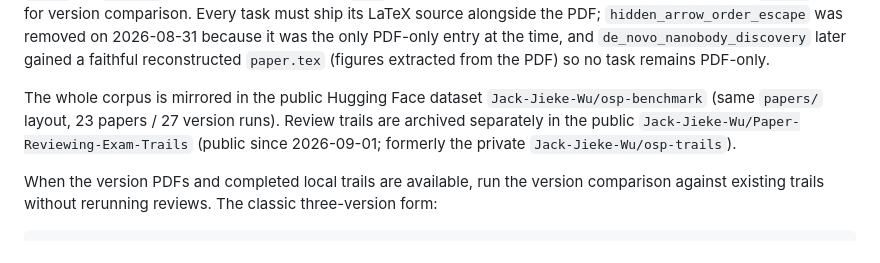
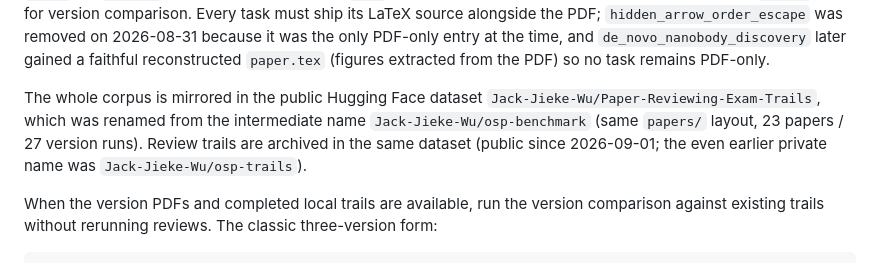
Before and after one commit to a-green-hand-jack/paper-review, a Markdown page: docs/OSP_FORK_WORKFLOW.md, the part around the change. Rendered like a GitHub page.

Commit message:
docs: clarify osp-benchmark is the former name of Paper-Reviewing-Exam-Trails

```diff
--- a/docs/OSP_FORK_WORKFLOW.md
+++ b/docs/OSP_FORK_WORKFLOW.md
@@ -111,10 +111,11 @@ because it was the only PDF-only entry at the time, and
 `paper.tex` (figures extracted from the PDF) so no task remains PDF-only.
 
 The whole corpus is mirrored in the public Hugging Face dataset
-`Jack-Jieke-Wu/osp-benchmark` (same `papers/` layout, 23 papers / 27 version
-runs). Review trails are archived separately in the public
-`Jack-Jieke-Wu/Paper-Reviewing-Exam-Trails` (public since 2026-09-01; formerly
-the private `Jack-Jieke-Wu/osp-trails`).
+`Jack-Jieke-Wu/Paper-Reviewing-Exam-Trails`, which was renamed from the
+intermediate name `Jack-Jieke-Wu/osp-benchmark` (same `papers/` layout, 23
+papers / 27 version runs). Review trails are archived in the same dataset
+(public since 2026-09-01; the even earlier private name was
+`Jack-Jieke-Wu/osp-trails`).
 
 When the version PDFs and completed local trails are available, run the
 version comparison against existing trails without rerunning reviews. The
```
